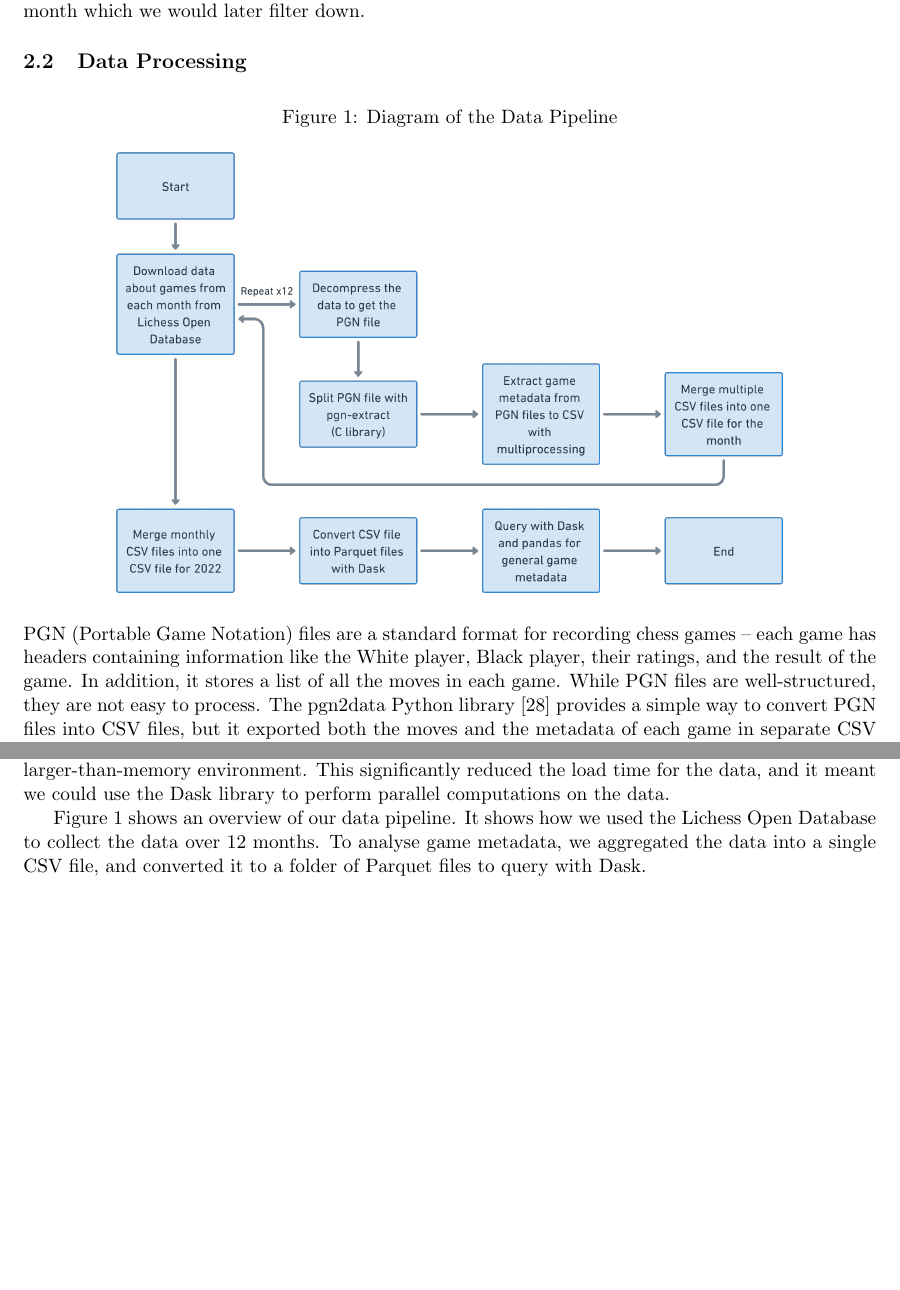
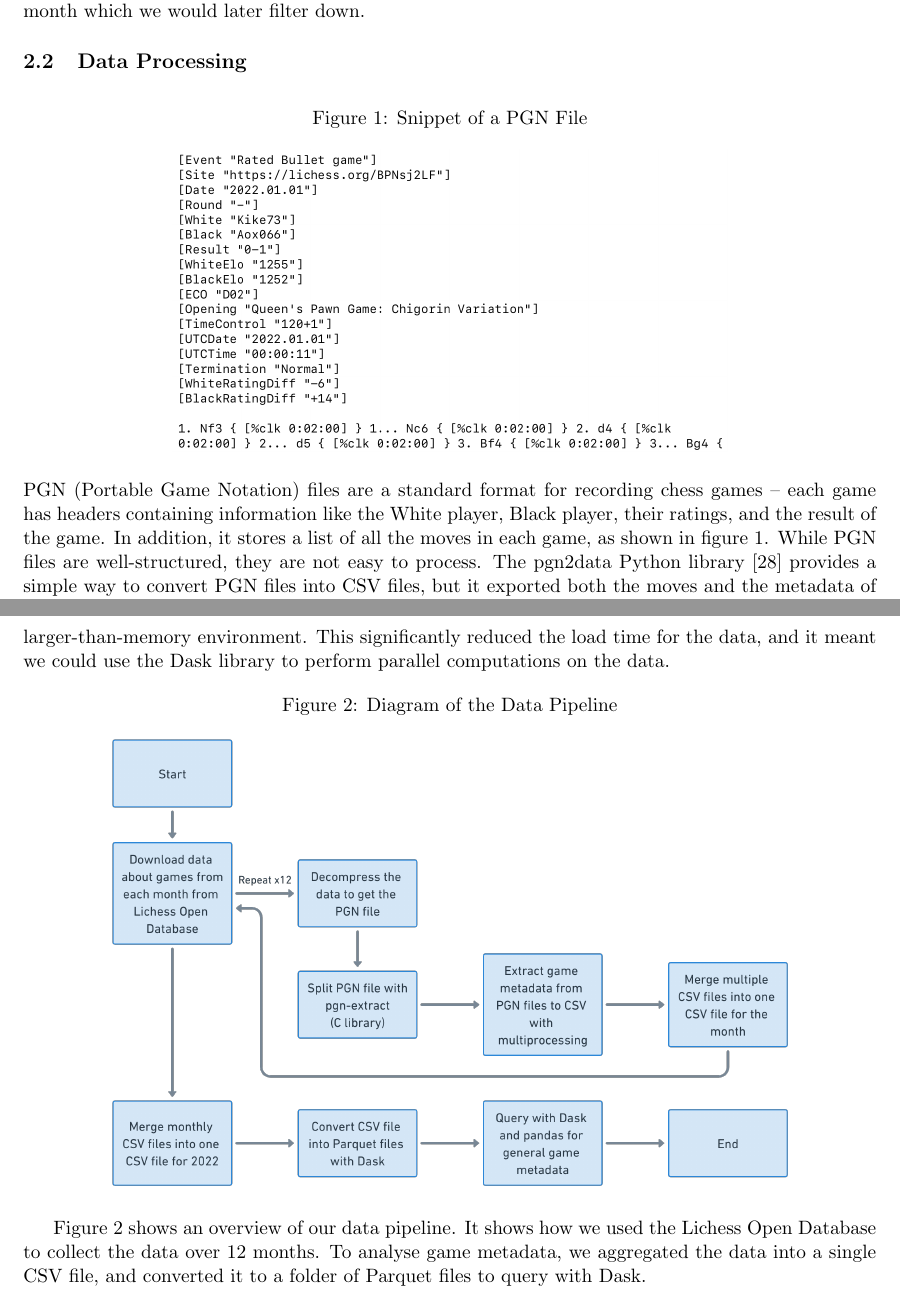
Before and after one commit to IsaacCheng9/machine-learning-in-chess, a LaTeX paper (docs/Final Report/main.tex): two parts of pages 7 and 8 of 29, joined at a grey line, cut so that both start at the same text, the shorter picture padded with empty space. Compiled offline with pdfLaTeX.

Commit message:
Add figure containing a snippet of a PGN file

```diff
--- a/docs/Final Report/main.tex
+++ b/docs/Final Report/main.tex
@@ -127,16 +127,23 @@ We started by downloading the PGN files for each month, which introduced difficu
 
 \begin{figure}[H]
     \centering
-    \caption{Diagram of the Data Pipeline}
-    \label{fig:dataPipeline}
-    \includegraphics[width=0.79\textwidth]{Data Pipeline.png}
+    \caption{Snippet of a PGN File}
+    \label{fig:snippetOfPgnFile}
+    \includegraphics[width=0.65\textwidth]{Snippet of PGN File.png}
 \end{figure}
 
-PGN (Portable Game Notation) files are a standard format for recording chess games -- each game has headers containing information like the White player, Black player, their ratings, and the result of the game. In addition, it stores a list of all the moves in each game. While PGN files are well-structured, they are not easy to process. The pgn2data Python library \cite{pgn2dataGitHub} provides a simple way to convert PGN files into CSV files, but it exported both the moves and the metadata of each game in separate CSV files. We did not need the moves, so it was using up unnecessary space and taking a long time to process each game. It was also designed for generic PGN files so it did not include additional useful metadata provided by Lichess such as the opening of the game.
+PGN (Portable Game Notation) files are a standard format for recording chess games -- each game has headers containing information like the White player, Black player, their ratings, and the result of the game. In addition, it stores a list of all the moves in each game, as shown in figure \ref{fig:snippetOfPgnFile}. While PGN files are well-structured, they are not easy to process. The pgn2data Python library \cite{pgn2dataGitHub} provides a simple way to convert PGN files into CSV files, but it exported both the moves and the metadata of each game in separate CSV files. We did not need the moves, so it was using up unnecessary space and taking a long time to process each game. It was also designed for generic PGN files so it did not include additional useful metadata provided by Lichess such as the opening of the game.
 
 Thus, we wrote our own Python script to convert each PGN file into a single CSV file containing only the metadata of each game. We used the python-chess library to parse the PGN files and iterate over each game, skipping Rated Bullet games, Rated Classical games, games that involved a non-human player, and games that were abandoned. Our sample reduced from 60 million games to slightly over 40 million games after filtering it. To optimise performance, we split each month's PGN into six files each containing 1 million games with pgn-extract (a PGN manipulator written in C) \cite{pgnExtractGitHub}, and we used Python's multiprocessing library to process each month in parallel -- this reduced the processing time from 120 minutes to 20 minutes for each month on my Apple M1 Max chip.
 
 Once we had a CSV for each month, we combined them into a single CSV file containing our final data set. We converted this CSV to a folder of Parquet files using Dask \cite{dask}, which is a library for parallel computing in Python and extends common interfaces like pandas \cite{pandas} to handle big data in a larger-than-memory environment. This significantly reduced the load time for the data, and it meant we could use the Dask library to perform parallel computations on the data.
+
+\begin{figure}[H]
+    \centering
+    \caption{Diagram of the Data Pipeline}
+    \label{fig:dataPipeline}
+    \includegraphics[width=0.8\textwidth]{Data Pipeline.png}
+\end{figure}
 
 Figure \ref{fig:dataPipeline} shows an overview of our data pipeline. It shows how we used the Lichess Open Database to collect the data over 12 months. To analyse game metadata, we aggregated the data into a single CSV file, and converted it to a folder of Parquet files to query with Dask.
 
```
Also changed, not shown: docs/Final Report/images/Snippet of PGN File.png (added), docs/Final Report/main.pdf, docs/Final Report/main.tex (3 more changed lines), 1 other file.
